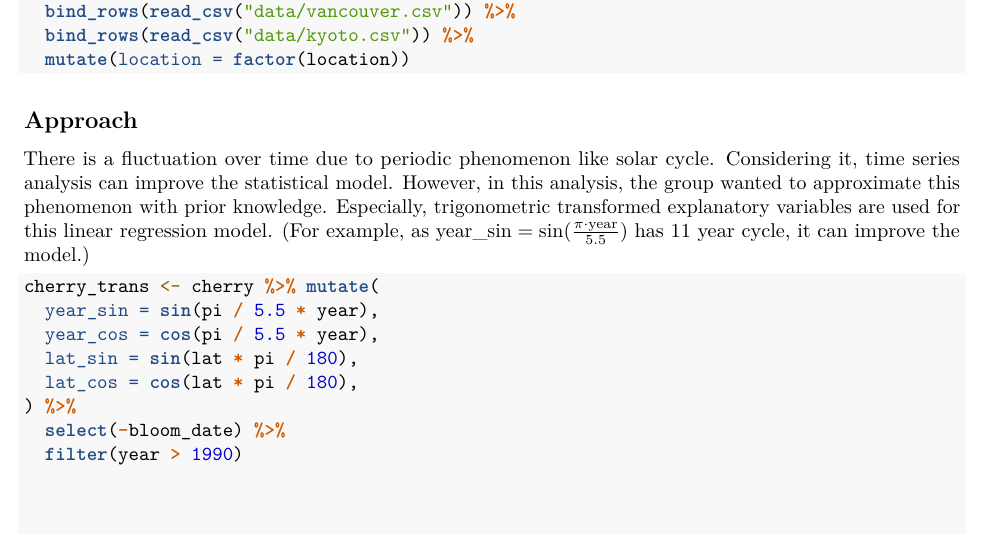
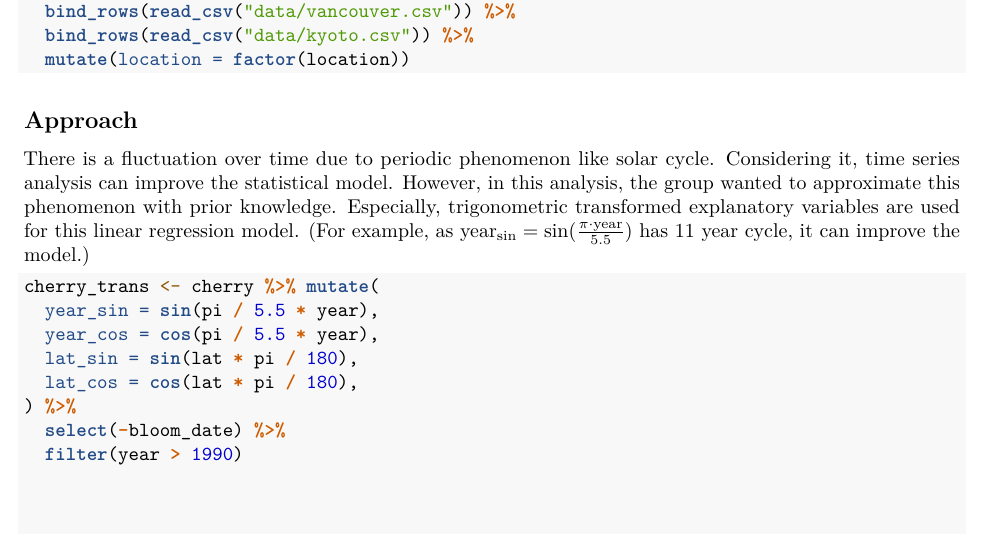
Before and after one commit to Hoyongj/peak-bloom-prediction, an R Markdown document (main.Rmd): part of page 1 of 3, cut so that both start at the same text. Rendered offline with R 4.5, knitr and Pandoc, then LaTeX, with nearby package versions; code that draws random numbers runs with fixed seeds of ours.

Commit message:
changed latex syntax

````diff
--- a/main.Rmd
+++ b/main.Rmd
@@ -37,7 +37,7 @@ cherry <- read_csv("data/washingtondc.csv") %>%
 
 ## Approach
 
-There is a fluctuation over time due to periodic phenomenon like solar cycle. Considering it, time series analysis can improve the statistical model. However, in this analysis, the group wanted to approximate this phenomenon with prior knowledge. Especially, trigonometric transformed explanatory variables are used for this linear regression model. (For example, as $\mathrm{year\_sin} = \sin(\frac{\pi\cdot \mathrm{year}}{5.5})$ has 11 year cycle, it can improve the model.)
+There is a fluctuation over time due to periodic phenomenon like solar cycle. Considering it, time series analysis can improve the statistical model. However, in this analysis, the group wanted to approximate this phenomenon with prior knowledge. Especially, trigonometric transformed explanatory variables are used for this linear regression model. (For example, as $\mathrm{year_{sin}} = \sin(\frac{\pi\cdot \mathrm{year}}{5.5})$ has 11 year cycle, it can improve the model.)
 
 ```{r}
 cherry_trans <- cherry %>% mutate(
````
Also changed, not shown: README.md.
